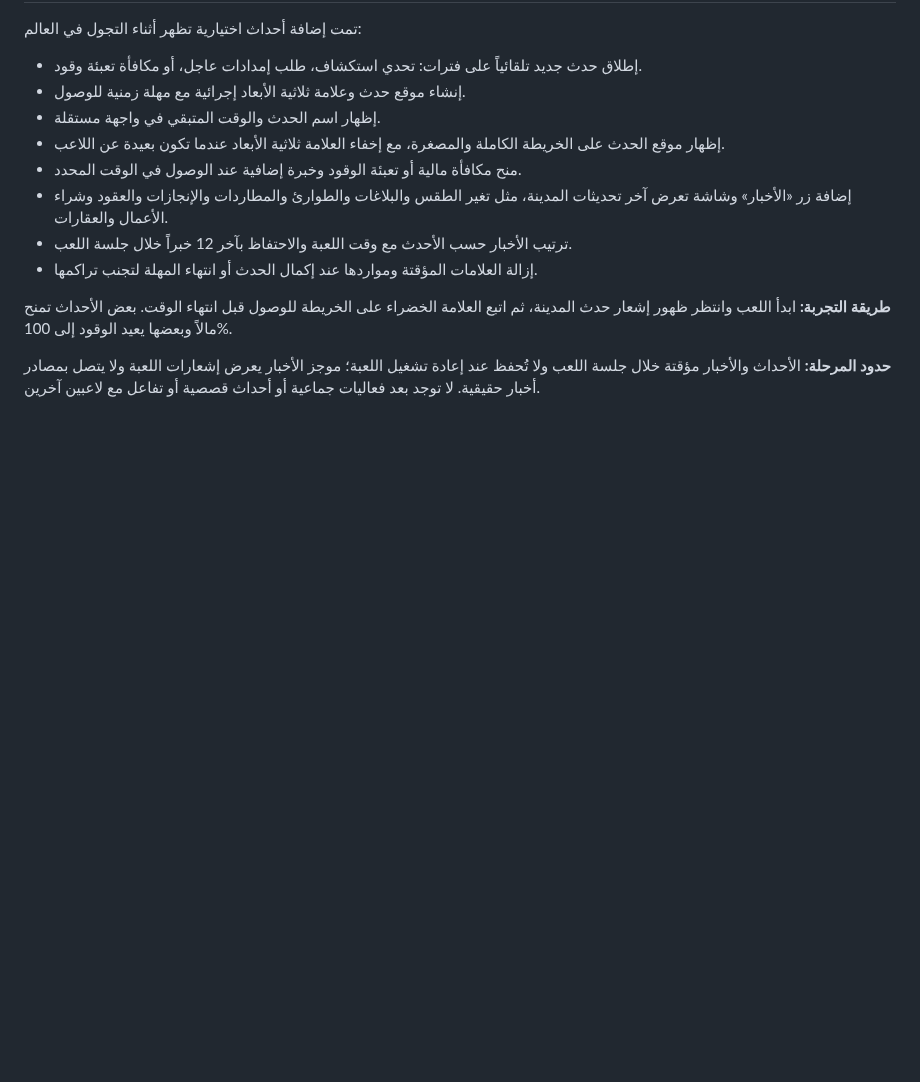
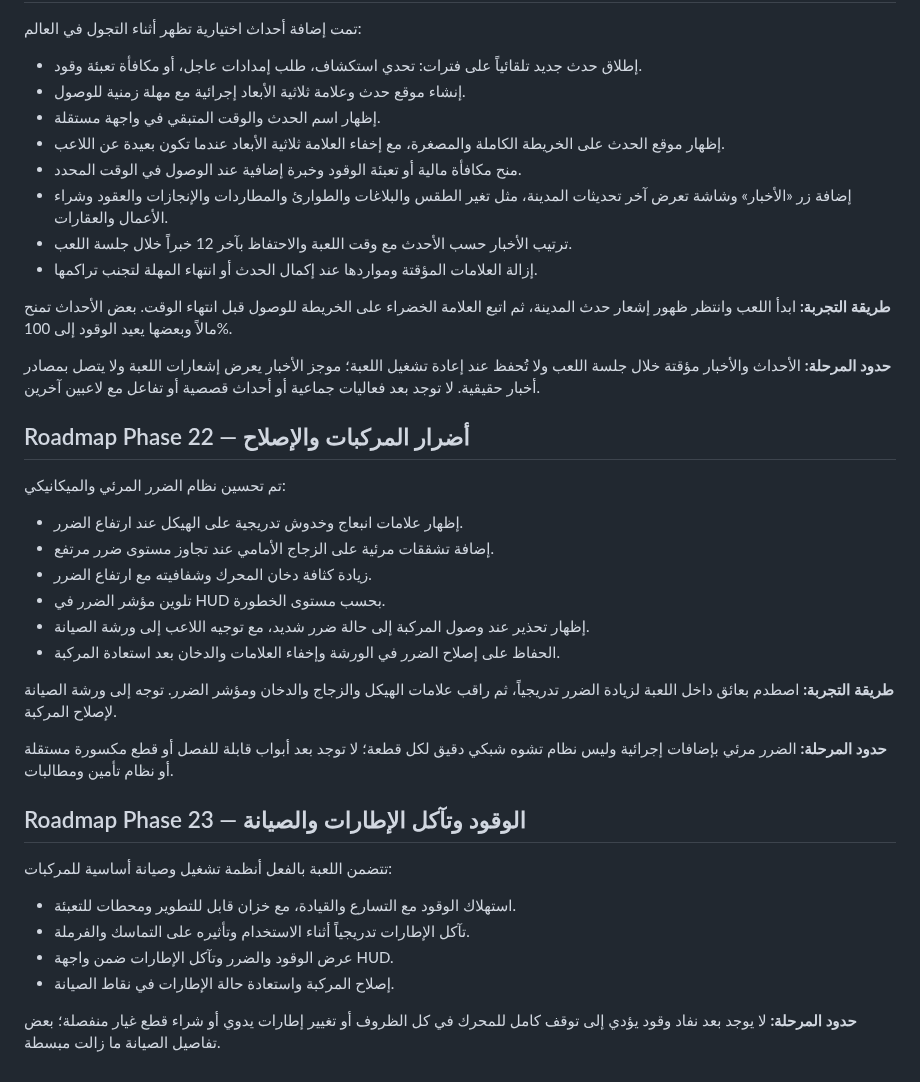
Before and after one commit to anwar0-001/Vpickup2, a Markdown page: README.md, the part around the change. Drawn GitHub-style; blank space fills up the shorter version.

Commit message:
Document official Phases 22 and 23 vehicle damage and maintenance

```diff
--- a/README.md
+++ b/README.md
@@ -637,3 +637,27 @@ The browser save is stored locally in the current browser profile and is not syn
 **طريقة التجربة:** ابدأ اللعب وانتظر ظهور إشعار حدث المدينة، ثم اتبع العلامة الخضراء على الخريطة للوصول قبل انتهاء الوقت. بعض الأحداث تمنح مالاً وبعضها يعيد الوقود إلى 100%.
 
 **حدود المرحلة:** الأحداث والأخبار مؤقتة خلال جلسة اللعب ولا تُحفظ عند إعادة تشغيل اللعبة؛ موجز الأخبار يعرض إشعارات اللعبة ولا يتصل بمصادر أخبار حقيقية. لا توجد بعد فعاليات جماعية أو أحداث قصصية أو تفاعل مع لاعبين آخرين.
+
+## Roadmap Phase 22 — أضرار المركبات والإصلاح
+
+تم تحسين نظام الضرر المرئي والميكانيكي:
+- إظهار علامات انبعاج وخدوش تدريجية على الهيكل عند ارتفاع الضرر.
+- إضافة تشققات مرئية على الزجاج الأمامي عند تجاوز مستوى ضرر مرتفع.
+- زيادة كثافة دخان المحرك وشفافيته مع ارتفاع الضرر.
+- تلوين مؤشر الضرر في HUD بحسب مستوى الخطورة.
+- إظهار تحذير عند وصول المركبة إلى حالة ضرر شديد، مع توجيه اللاعب إلى ورشة الصيانة.
+- الحفاظ على إصلاح الضرر في الورشة وإخفاء العلامات والدخان بعد استعادة المركبة.
+
+**طريقة التجربة:** اصطدم بعائق داخل اللعبة لزيادة الضرر تدريجياً، ثم راقب علامات الهيكل والزجاج والدخان ومؤشر الضرر. توجه إلى ورشة الصيانة لإصلاح المركبة.
+
+**حدود المرحلة:** الضرر مرئي بإضافات إجرائية وليس نظام تشوه شبكي دقيق لكل قطعة؛ لا توجد بعد أبواب قابلة للفصل أو قطع مكسورة مستقلة أو نظام تأمين ومطالبات.
+
+## Roadmap Phase 23 — الوقود وتآكل الإطارات والصيانة
+
+تتضمن اللعبة بالفعل أنظمة تشغيل وصيانة أساسية للمركبات:
+- استهلاك الوقود مع التسارع والقيادة، مع خزان قابل للتطوير ومحطات للتعبئة.
+- تآكل الإطارات تدريجياً أثناء الاستخدام وتأثيره على التماسك والفرملة.
+- عرض الوقود والضرر وتآكل الإطارات ضمن واجهة HUD.
+- إصلاح المركبة واستعادة حالة الإطارات في نقاط الصيانة.
+
+**حدود المرحلة:** لا يوجد بعد نفاد وقود يؤدي إلى توقف كامل للمحرك في كل الظروف أو تغيير إطارات يدوي أو شراء قطع غيار منفصلة؛ بعض تفاصيل الصيانة ما زالت مبسطة.
```
